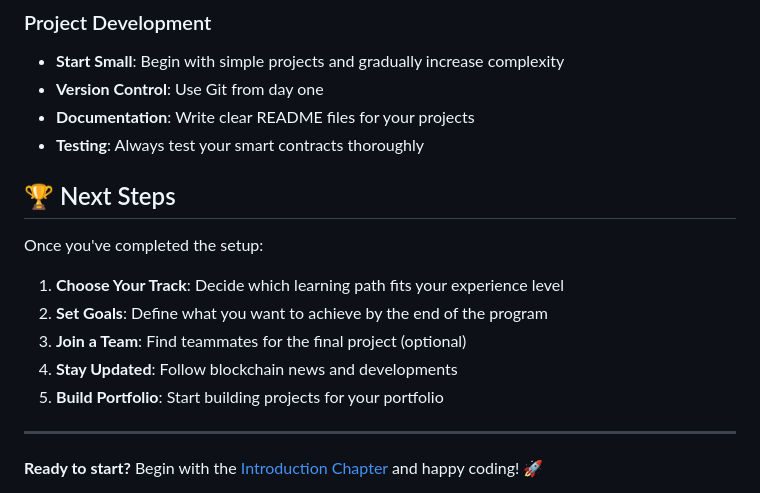
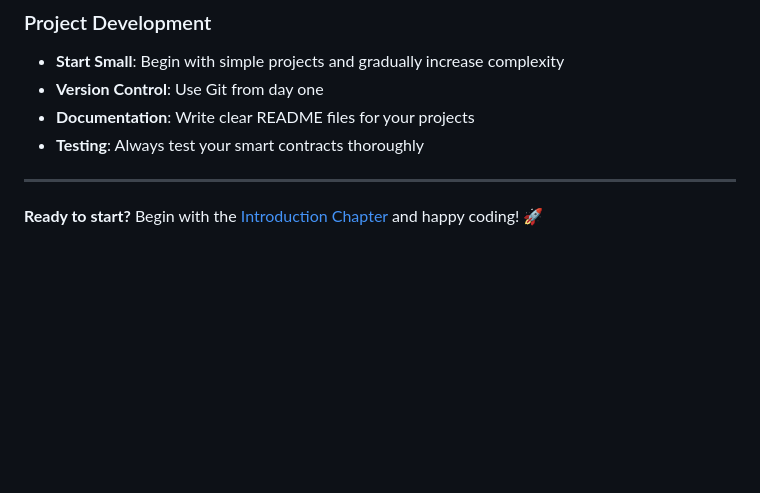
Before and after one commit to cs-pub-ro/blockchain-summer-school, a Markdown page: util/getting_started.md, the part around the change printed below. Drawn GitHub-style; blank space fills up the shorter version.

```diff
--- a/util/getting_started.md
+++ b/util/getting_started.md
@@ -277,16 +232,6 @@ When asking for help, please include:
 - **Documentation**: Write clear README files for your projects
 - **Testing**: Always test your smart contracts thoroughly
 
-## 🏆 Next Steps
-
-Once you've completed the setup:
-
-1. **Choose Your Track**: Decide which learning path fits your experience level
-2. **Set Goals**: Define what you want to achieve by the end of the program
-3. **Join a Team**: Find teammates for the final project (optional)
-4. **Stay Updated**: Follow blockchain news and developments
-5. **Build Portfolio**: Start building projects for your portfolio
-
 ---
 
 **Ready to start?** Begin with the [Introduction Chapter](../chapters/introduction/) and happy coding! 🚀
```
Also changed, not shown: other parts of util/getting_started.md (+1 -46 lines), README.md (+3 -4 lines), chapters/README.md (+0 -1 lines).
